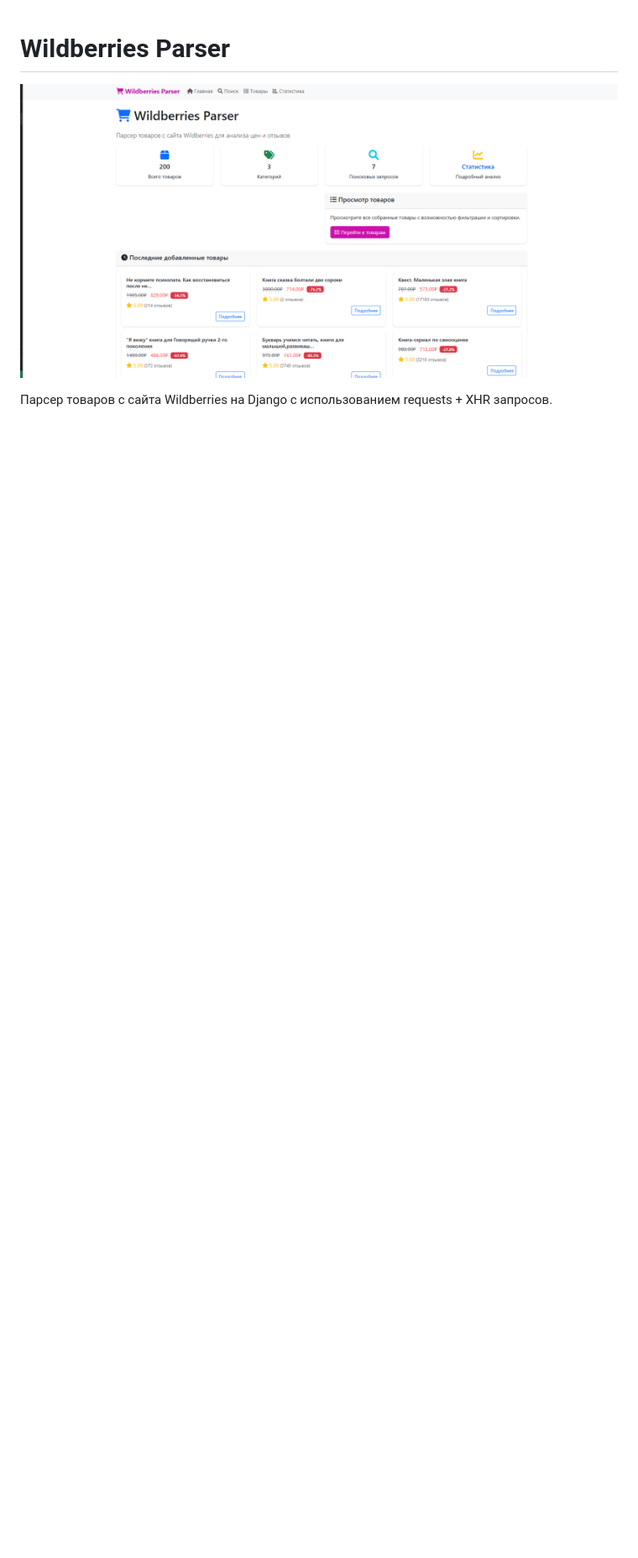
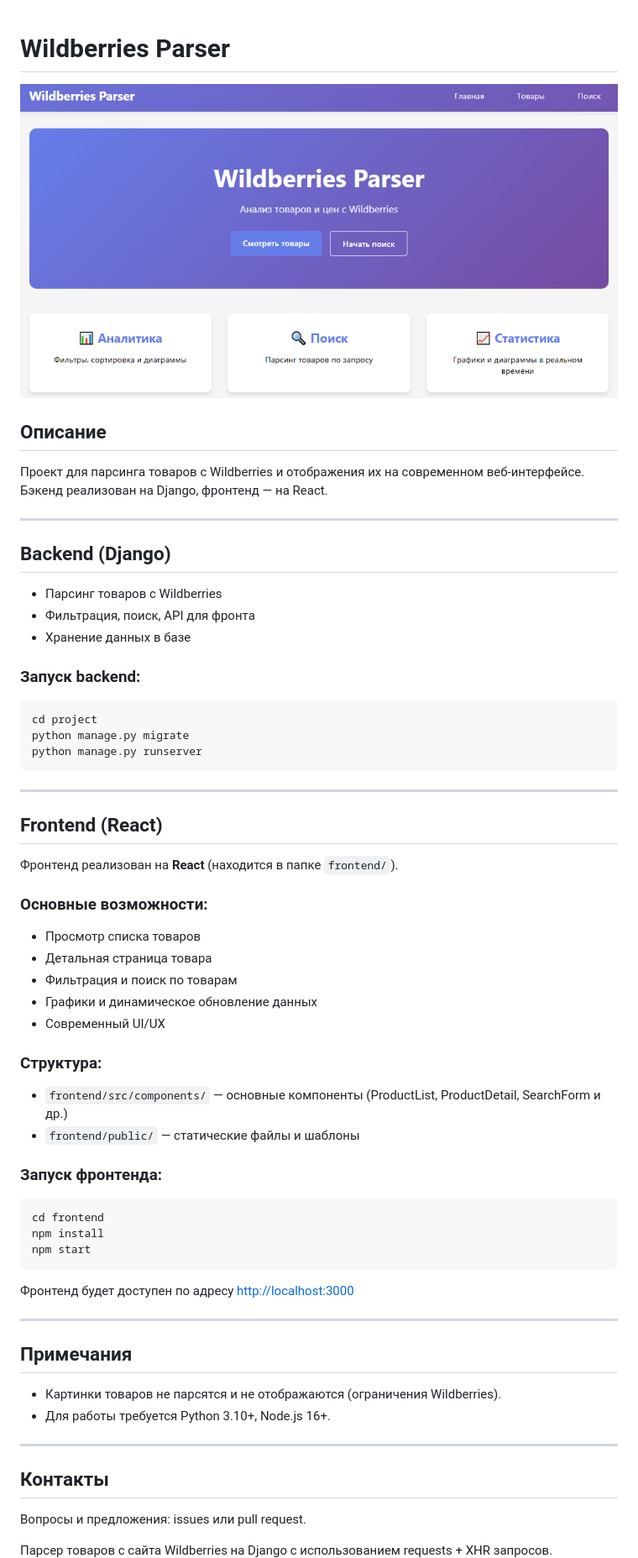
Before and after one commit to Exorser/parsing, a Markdown page: README.md, the part around one of its changes. Shown at 84% size. Drawn GitHub-style; pictures changed too: image.png, image1.png (added); blank space fills up the shorter version.

````diff
--- a/README.md
+++ b/README.md
@@ -1,5 +1,58 @@
 # Wildberries Parser
+![Wildberries Parser](image1.png)
+## Описание
 
-![Wildberries Parser](image.png)
+Проект для парсинга товаров с Wildberries и отображения их на современном веб-интерфейсе. Бэкенд реализован на Django, фронтенд — на React.
+
+---
+
+## Backend (Django)
+- Парсинг товаров с Wildberries
+- Фильтрация, поиск, API для фронта
+- Хранение данных в базе
+
+### Запуск backend:
+```bash
+cd project
+python manage.py migrate
+python manage.py runserver
+```
+
+---
+
+## Frontend (React)
+
+Фронтенд реализован на **React** (находится в папке `frontend/`).
+
+### Основные возможности:
+- Просмотр списка товаров
+- Детальная страница товара
+- Фильтрация и поиск по товарам
+- Графики и динамическое обновление данных
+- Современный UI/UX
+
+### Структура:
+- `frontend/src/components/` — основные компоненты (ProductList, ProductDetail, SearchForm и др.)
+- `frontend/public/` — статические файлы и шаблоны
+
+### Запуск фронтенда:
+```bash
+cd frontend
+npm install
+npm start
+```
+
+Фронтенд будет доступен по адресу [http://localhost:3000](http://localhost:3000)
+
+---
+
+## Примечания
+- Картинки товаров не парсятся и не отображаются (ограничения Wildberries).
+- Для работы требуется Python 3.10+, Node.js 16+.
+
+---
+
+## Контакты
+Вопросы и предложения: issues или pull request.
 
 Парсер товаров с сайта Wildberries на Django с использованием requests + XHR запросов.
````
Also changed, not shown: other parts of README.md (+1 -1 lines), 12 other files.
